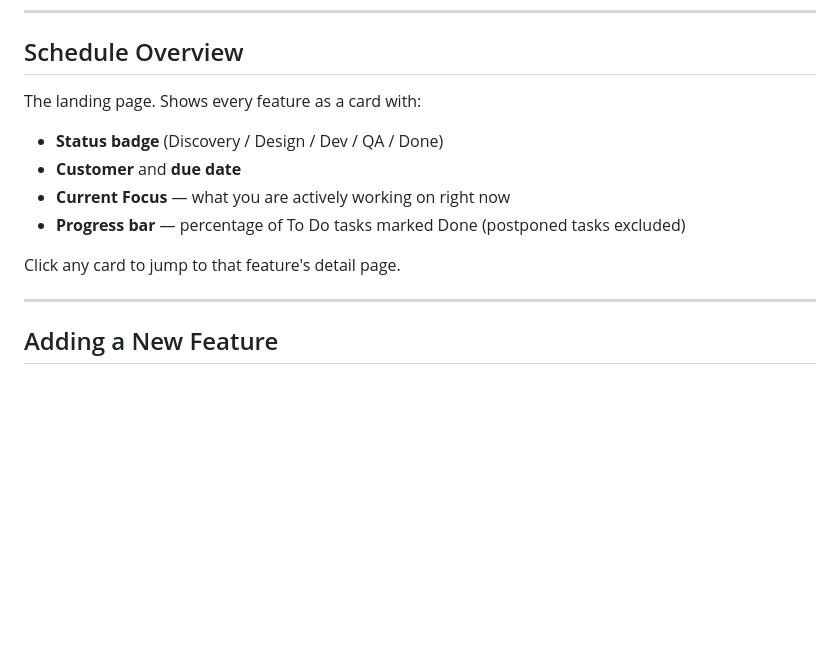
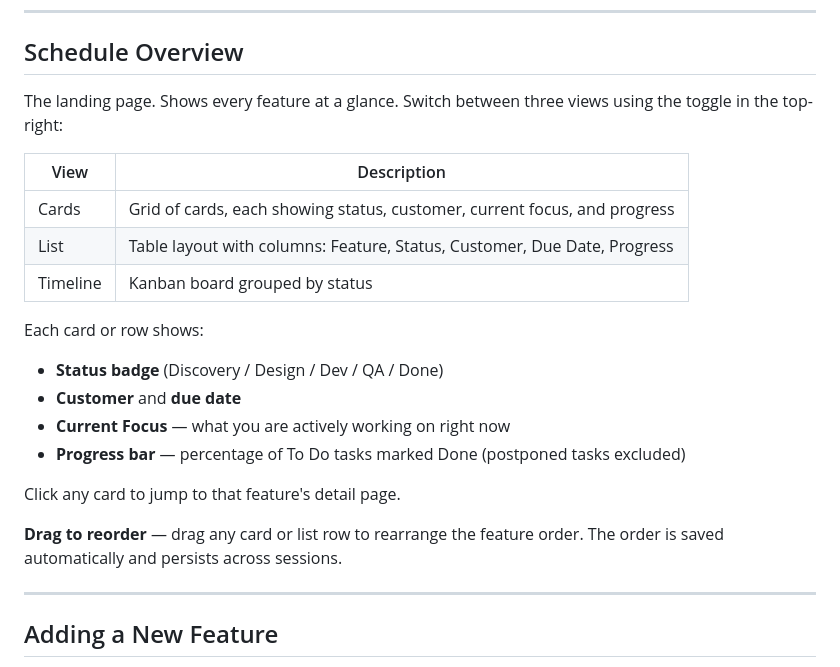
Before and after one commit to ElaineZhang86/feature-tracker, a Markdown page: USER_GUIDE.md, the part around the change. Rendered like a GitHub page; blank space fills up the shorter version.

Commit message:
docs: update user guide with Schedule Overview views and drag reorder
Co-Authored-By: Claude Sonnet 4.6 <noreply@anthropic.com>

```diff
--- a/USER_GUIDE.md
+++ b/USER_GUIDE.md
@@ -169,7 +169,15 @@ Click the **⚙ icon** in the sidebar footer to open Settings.
 
 ## Schedule Overview
 
-The landing page. Shows every feature as a card with:
+The landing page. Shows every feature at a glance. Switch between three views using the toggle in the top-right:
+
+| View | Description |
+|------|-------------|
+| Cards | Grid of cards, each showing status, customer, current focus, and progress |
+| List | Table layout with columns: Feature, Status, Customer, Due Date, Progress |
+| Timeline | Kanban board grouped by status |
+
+Each card or row shows:
 
 - **Status badge** (Discovery / Design / Dev / QA / Done)
 - **Customer** and **due date**
@@ -177,6 +185,8 @@ The landing page. Shows every feature as a card with:
 - **Progress bar** — percentage of To Do tasks marked Done (postponed tasks excluded)
 
 Click any card to jump to that feature's detail page.
+
+**Drag to reorder** — drag any card or list row to rearrange the feature order. The order is saved automatically and persists across sessions.
 
 ---
 
```
